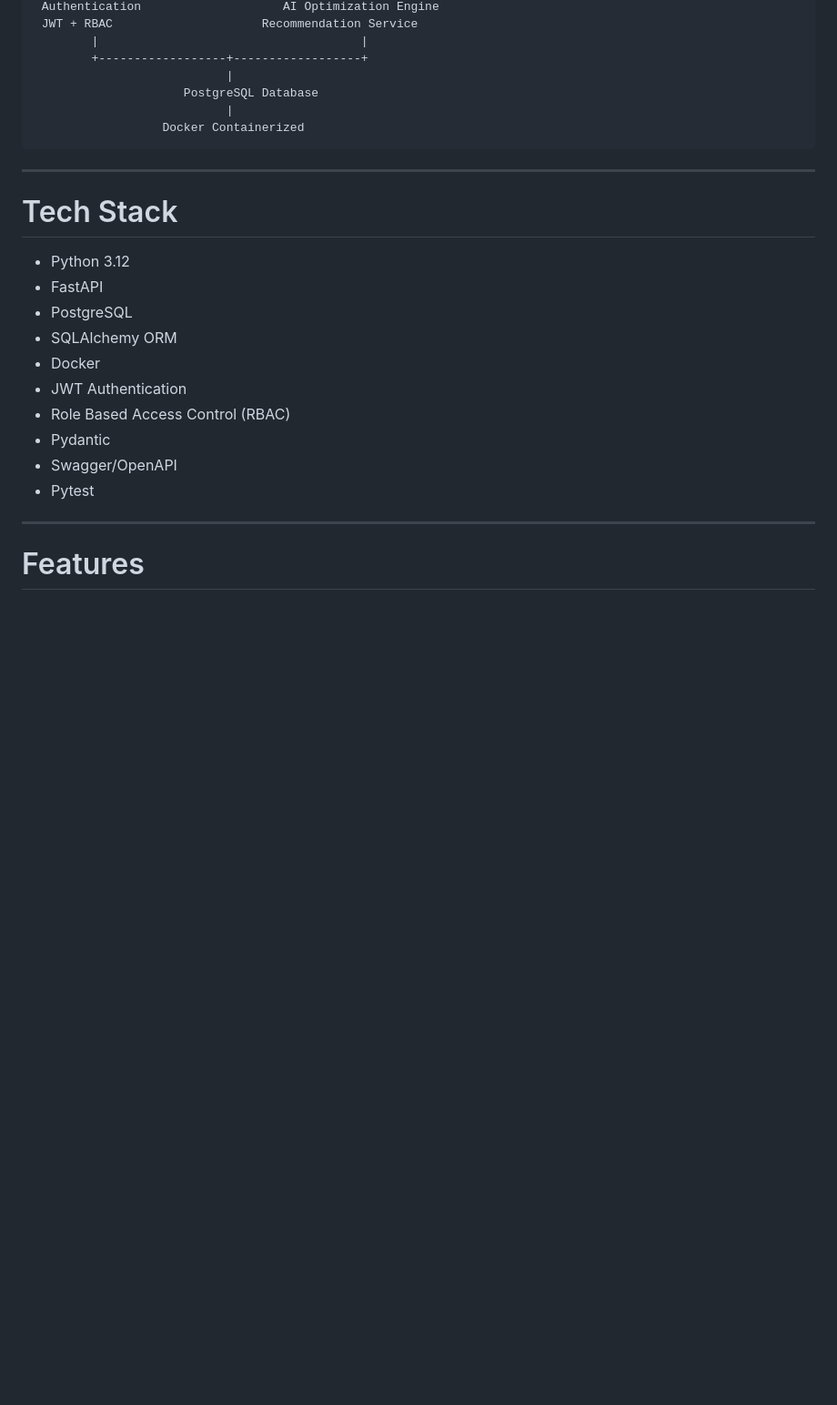
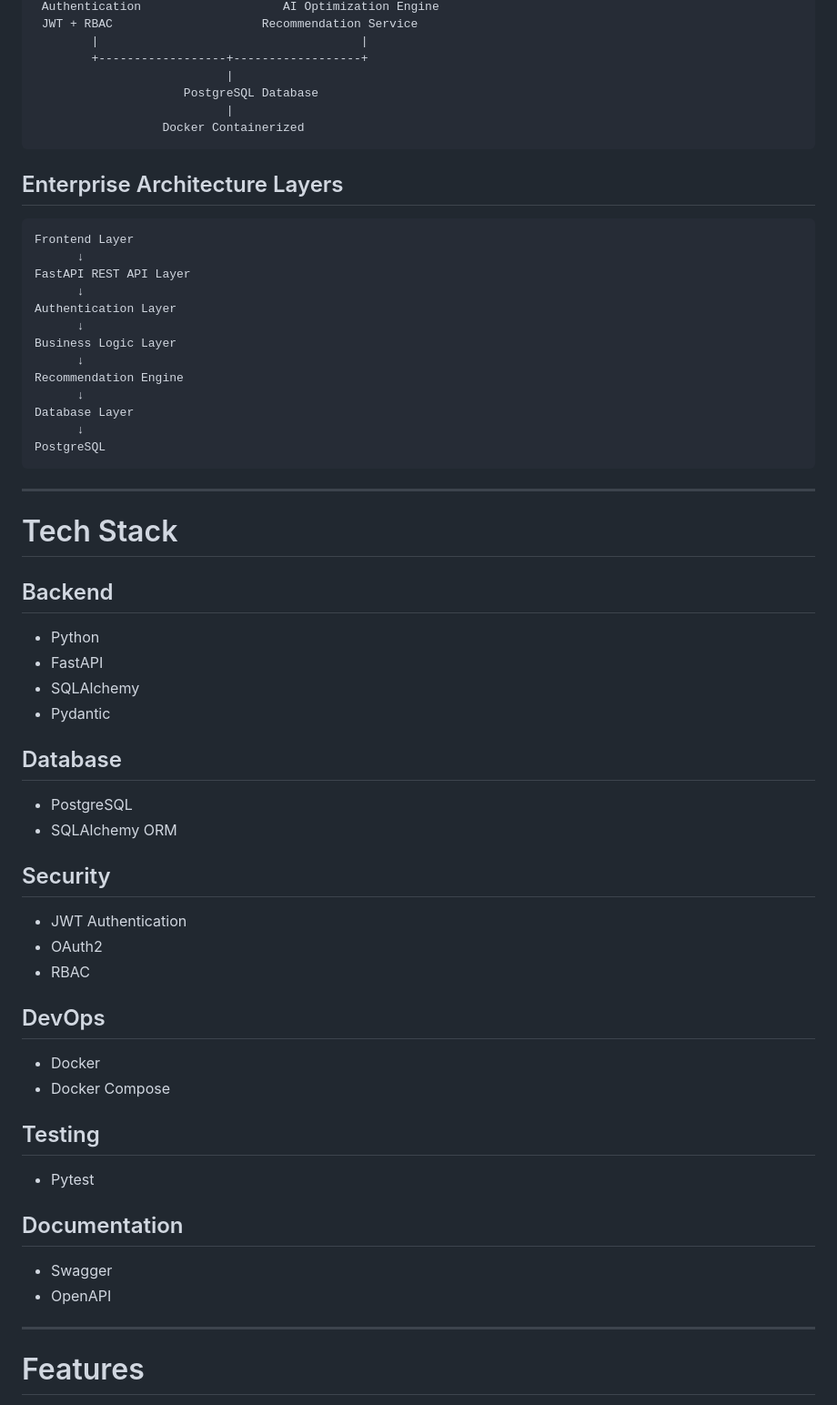
Before and after one commit to gireeshvuyyuru501-design/enterprise-ai-model-selection-optimizer, a Markdown page: README.md, the part around one of its changes. Shown at 91% size. Rendered like a GitHub page; blank space fills up the shorter version.

````diff
--- a/README.md
+++ b/README.md
@@ -27,20 +58,59 @@ An enterprise-grade AI platform that intelligently recommends the best Large Lan
                   Docker Containerized
 ```
 
+## Enterprise Architecture Layers
+
+```
+Frontend Layer
+      ↓
+FastAPI REST API Layer
+      ↓
+Authentication Layer
+      ↓
+Business Logic Layer
+      ↓
+Recommendation Engine
+      ↓
+Database Layer
+      ↓
+PostgreSQL
+```
+
 ---
 
 # Tech Stack
 
-- Python 3.12
+## Backend
+
+- Python
 - FastAPI
+- SQLAlchemy
+- Pydantic
+
+## Database
+
 - PostgreSQL
 - SQLAlchemy ORM
+
+## Security
+
+- JWT Authentication
+- OAuth2
+- RBAC
+
+## DevOps
+
 - Docker
-- JWT Authentication
-- Role Based Access Control (RBAC)
-- Pydantic
-- Swagger/OpenAPI
+- Docker Compose
+
+## Testing
+
 - Pytest
+
+## Documentation
+
+- Swagger
+- OpenAPI
 
 ---
 
````
Also changed, not shown: other parts of README.md (+127 -20 lines).
